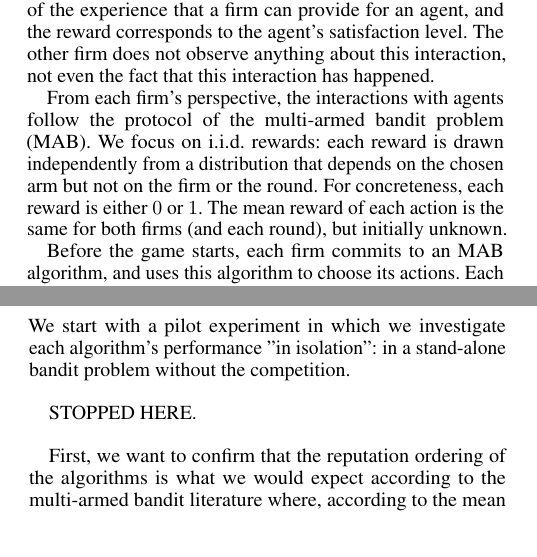
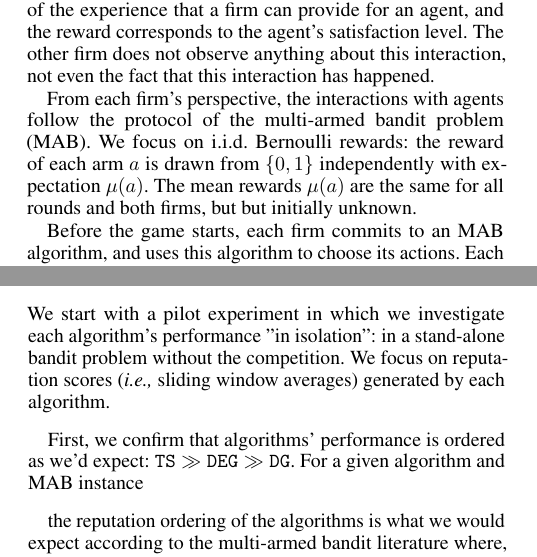
Before and after one commit to rawls238/CompetingBandits, a LaTeX paper (paper/competing_bandits.tex, which reads paper/content/model.tex, paper/content/perf_in_iso.tex): two parts of the columns of pages 2 and 3 of 8, joined at a grey line, cut so that both start at the same text. Compiled offline with pdfLaTeX.

```diff
--- a/paper/content/model.tex
+++ b/paper/content/model.tex
@@ -8,7 +8,7 @@
 
 Each interaction between a firm and an agent proceeds as follows. There is a set $A$ of $K$ actions, henceforth \emph{arms}, same for both firms and all rounds. The firm chooses an arm, and the agent experiences a numerical reward observed by the firm. Each arm corresponds to a different version of the experience that a firm can provide for an agent, and the reward corresponds to the agent's satisfaction level. The other firm does not observe anything about this interaction, not even the fact that this interaction has happened.
 
-From each firm's perspective, the interactions with agents follow the protocol of the multi-armed bandit problem (MAB). We focus on i.i.d. rewards: each reward is drawn independently from a distribution that depends on the chosen arm but not on the firm or the round. For concreteness, each reward is either $0$ or $1$. The mean reward of each action is the same for both firms (and each round), but initially unknown.
+From each firm's perspective, the interactions with agents follow the protocol of the multi-armed bandit problem (MAB). We focus on i.i.d. Bernoulli rewards: the  reward of each arm $a$ is drawn from $\{0,1\}$ independently with expectation $\mu(a)$. The mean rewards $\mu(a)$ are the same for all rounds and both firms, but but initially unknown.
 
 Before the game starts, each firm commits to an MAB algorithm, and uses this algorithm to choose its actions. Each algorithm receives a ``warm start": additional $T_0$ agents that show up before the game starts, and interact with the firm in the same way as described above.
 
--- a/paper/content/perf_in_iso.tex
+++ b/paper/content/perf_in_iso.tex
@@ -3,11 +3,13 @@
 
 \section{Algorithms' Performance in Isolation}\label{section:4}
 
-We start with a pilot experiment in which we investigate each algorithm's performance "in isolation": in a stand-alone bandit problem without the competition.
+We start with a pilot experiment in which we investigate each algorithm's performance "in isolation": in a stand-alone bandit problem without the competition. We focus on reputation scores (\ie sliding window averages) generated by each algorithm.
 
-STOPPED HERE.
+First, we confirm that algorithms' performance is ordered as we'd expect:
+    $\TS \gg \DEG \gg \DG$.
+For a given algorithm and MAB instance
 
-First, we want to confirm that the reputation ordering of the algorithms is what we would expect according to the multi-armed bandit literature where, according to the mean reputation, $\TS > \DEG > DG$ for sufficiently large $t$. Second, we want to better understand what statistics of the priors we can look at in isolation in order to help us predict and understand what to expect in the competition game.
+the reputation ordering of the algorithms is what we would expect according to the multi-armed bandit literature where, according to the mean reputation, $\TS > \DEG > DG$ for sufficiently large $t$. Second, we want to better understand what statistics of the priors we can look at in isolation in order to help us predict and understand what to expect in the competition game.
 
 \begin{figure}
 \caption{Mean Reputation Trajectories in Isolation}
```
